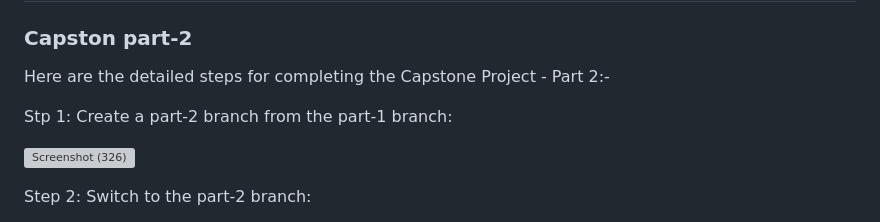
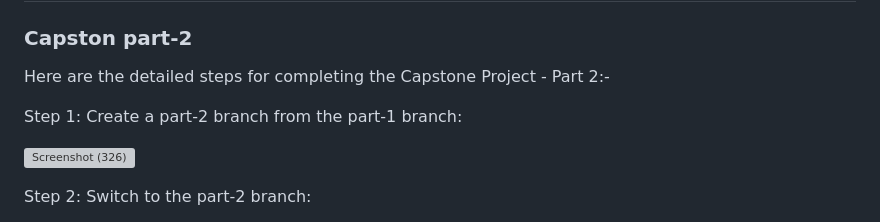
Before and after one commit to Navjotkaur02/mtm6302-capstone-Navjotkaur02, a Markdown page: README.md, the part around the change. GitHub-like rendering; grey boxes are pictures that could not be loaded.

```diff
--- a/README.md
+++ b/README.md
@@ -5,7 +5,7 @@
 
 Here are the detailed steps for completing the Capstone Project - Part 2:-
 
-Stp 1: Create a part-2 branch from the part-1 branch:
+Step 1: Create a part-2 branch from the part-1 branch:
 
 ![Screenshot (326)](https://github.com/Navjotkaur02/mtm6302-capstone-Navjotkaur02/assets/134635232/5c3123dc-5d9d-4d5a-b913-3701e3d4c2b5)
 
```
